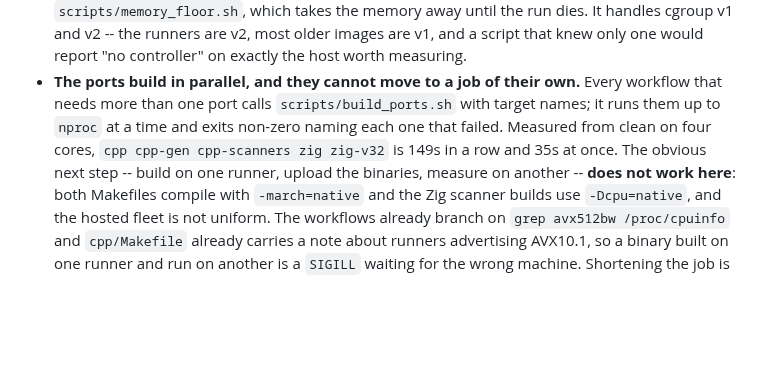
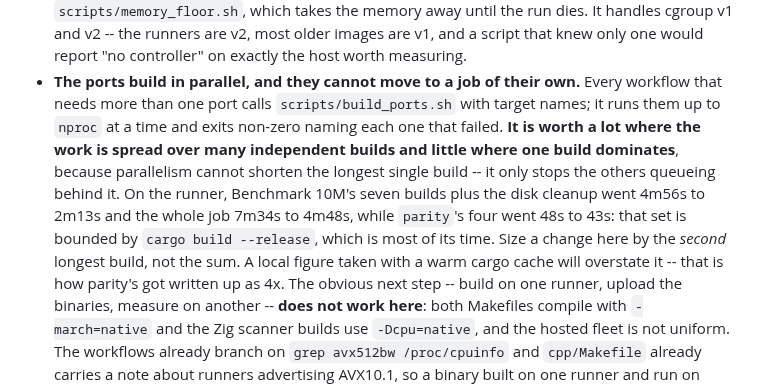
Before and after one commit to andrey-usa/csvdiff, a Markdown page: CLAUDE.md, the part around the change. GitHub-like rendering; blank space fills up the shorter version.

Commit message:
Size the parallel build by its longest member, not by the local figure
The note landed with a local number taken against a warm cargo cache, where cpp
and zig set the pace. On a runner the same technique gave Benchmark 10M 2.23x on
its build and parity about 10%, because parity's set is bounded by
`cargo build --release` and parallelism cannot shorten the longest single build.

Measured on this repository's own CI:

  Benchmark 10M   free disk + build   4m56s -> 2m13s    whole job 7m34s -> 4m48s
  parity          build                 48s ->   43s

Co-Authored-By: Claude Opus 5 <noreply@anthropic.com>
Claude-Session: https://claude.ai/code/session_01G7yCumREkeTMErwYBuQCDU

```diff
--- a/CLAUDE.md
+++ b/CLAUDE.md
@@ -299,8 +299,14 @@ before timing anything.
   report "no controller" on exactly the host worth measuring.
 - **The ports build in parallel, and they cannot move to a job of their own.** Every workflow
   that needs more than one port calls `scripts/build_ports.sh` with target names; it runs them up
-  to `nproc` at a time and exits non-zero naming each one that failed. Measured from clean on four
-  cores, `cpp cpp-gen cpp-scanners zig zig-v32` is 149s in a row and 35s at once. The obvious next
+  to `nproc` at a time and exits non-zero naming each one that failed. **It is worth a lot where
+  the work is spread over many independent builds and little where one build dominates**, because
+  parallelism cannot shorten the longest single build -- it only stops the others queueing behind
+  it. On the runner, Benchmark 10M's seven builds plus the disk cleanup went 4m56s to 2m13s and
+  the whole job 7m34s to 4m48s, while `parity`'s four went 48s to 43s: that set is bounded by
+  `cargo build --release`, which is most of its time. Size a change here by the *second* longest
+  build, not the sum. A local figure taken with a warm cargo cache will overstate it -- that is how
+  parity's got written up as 4x. The obvious next
   step -- build on one runner, upload the binaries, measure on another -- **does not work here**:
   both Makefiles compile with `-march=native` and the Zig scanner builds use `-Dcpu=native`, and
   the hosted fleet is not uniform. The workflows already branch on `grep avx512bw /proc/cpuinfo`
```
